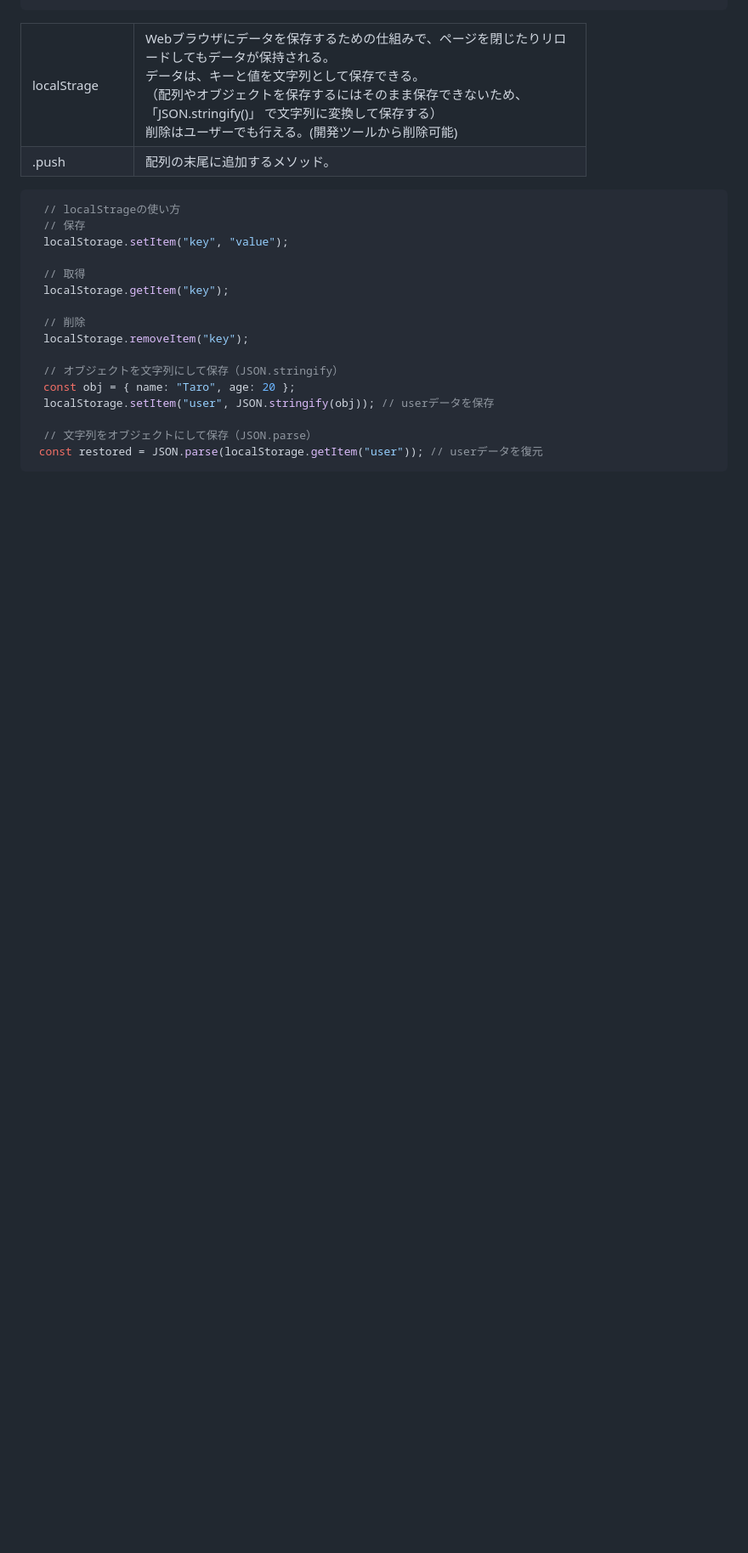
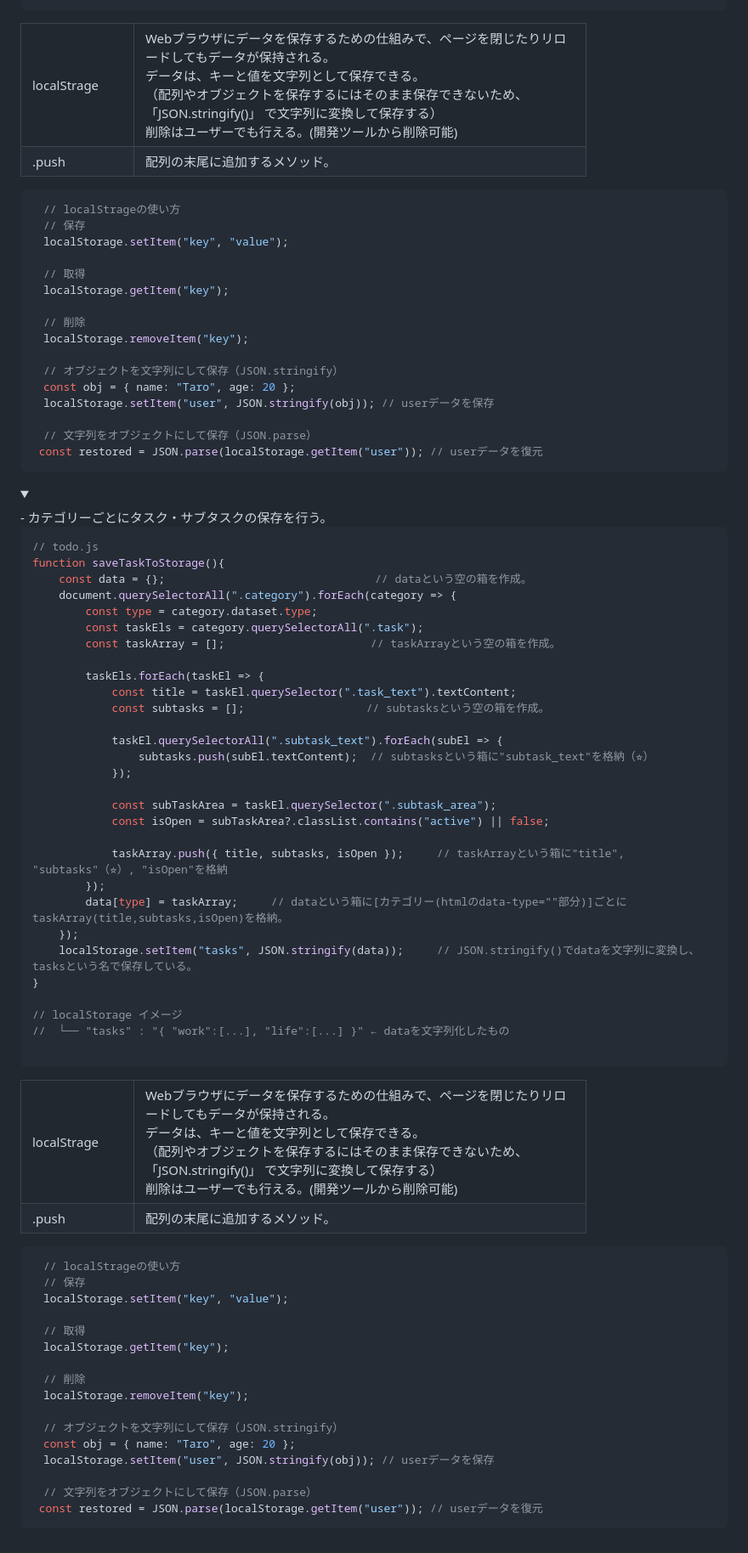
Before and after one commit to Yuri1031/List_app, a Markdown page: README.md, the part around the change printed below. Shown: that part at 85% size. GitHub-like rendering; folded sections open; blank space fills up the shorter version.

````diff
--- a/README.md
+++ b/README.md
@@ -341,3 +341,77 @@ function saveTaskToStorage(){
  const restored = JSON.parse(localStorage.getItem("user")); // userデータを復元
 ```
 </details>
+
+<details>
+  <summary></summary>
+  - カテゴリーごとにタスク・サブタスクの保存を行う。<br>
+
+```javascript
+// todo.js
+function saveTaskToStorage(){
+    const data = {};        　　　　                 // dataという空の箱を作成。
+    document.querySelectorAll(".category").forEach(category => {
+        const type = category.dataset.type;
+        const taskEls = category.querySelectorAll(".task");
+        const taskArray = [];　　 　                // taskArrayという空の箱を作成。
+
+        taskEls.forEach(taskEl => {
+            const title = taskEl.querySelector(".task_text").textContent;
+            const subtasks = [];  　 　            // subtasksという空の箱を作成。
+
+            taskEl.querySelectorAll(".subtask_text").forEach(subEl => {
+                subtasks.push(subEl.textContent);  // subtasksという箱に"subtask_text"を格納（⭐︎）
+            });
+
+            const subTaskArea = taskEl.querySelector(".subtask_area");
+            const isOpen = subTaskArea?.classList.contains("active") || false;
+
+            taskArray.push({ title, subtasks, isOpen });     // taskArrayという箱に"title", "subtasks"（⭐︎）, "isOpen"を格納
+        });
+        data[type] = taskArray;　　　// dataという箱に[カテゴリー(htmlのdata-type=""部分)]ごとにtaskArray(title,subtasks,isOpen)を格納。
+    });
+    localStorage.setItem("tasks", JSON.stringify(data));　　　// JSON.stringify()でdataを文字列に変換し、tasksという名で保存している。
+}
+
+// localStorage イメージ
+//  └── "tasks" : "{ "work":[...], "life":[...] }" ← dataを文字列化したもの
+
+```
+
+  <table width="80%" cellspacing="10">
+    <tr>
+      <td width="20%" align="left">localStrage</td>
+      <td width="80%" align="left">
+        Webブラウザにデータを保存するための仕組みで、ページを閉じたりリロードしてもデータが保持される。<br>
+        データは、キーと値を文字列として保存できる。<br>
+        （配列やオブジェクトを保存するにはそのまま保存できないため、「JSON.stringify()」 で文字列に変換して保存する）<br>
+        削除はユーザーでも行える。(開発ツールから削除可能)<br>
+      </td>
+    </tr>
+     <tr>
+      <td width="20%" align="left">.push</td>
+      <td width="80%" align="left">
+        配列の末尾に追加するメソッド。<br>
+      </td>
+    </tr>
+  </table>
+
+```javascript
+　// localStrageの使い方
+　// 保存
+　localStorage.setItem("key", "value");
+
+　// 取得
+　localStorage.getItem("key");
+
+　// 削除
+　localStorage.removeItem("key");
+
+　// オブジェクトを文字列にして保存（JSON.stringify）
+　const obj = { name: "Taro", age: 20 };
+　localStorage.setItem("user", JSON.stringify(obj)); // userデータを保存
+
+　// 文字列をオブジェクトにして保存（JSON.parse）
+ const restored = JSON.parse(localStorage.getItem("user")); // userデータを復元
+```
+</details>
````
Also changed, not shown: other parts of README.md (+1 -1 lines).
